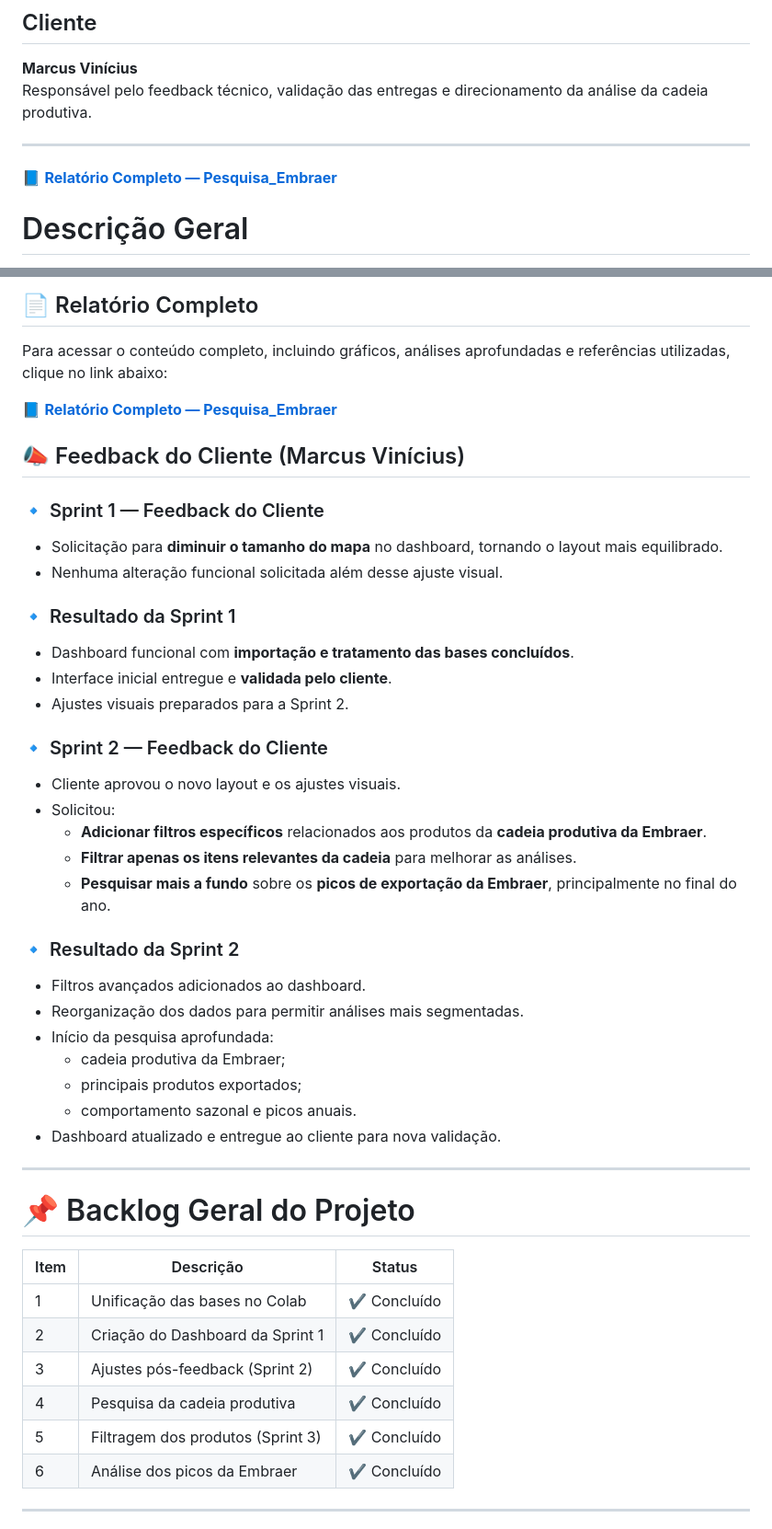
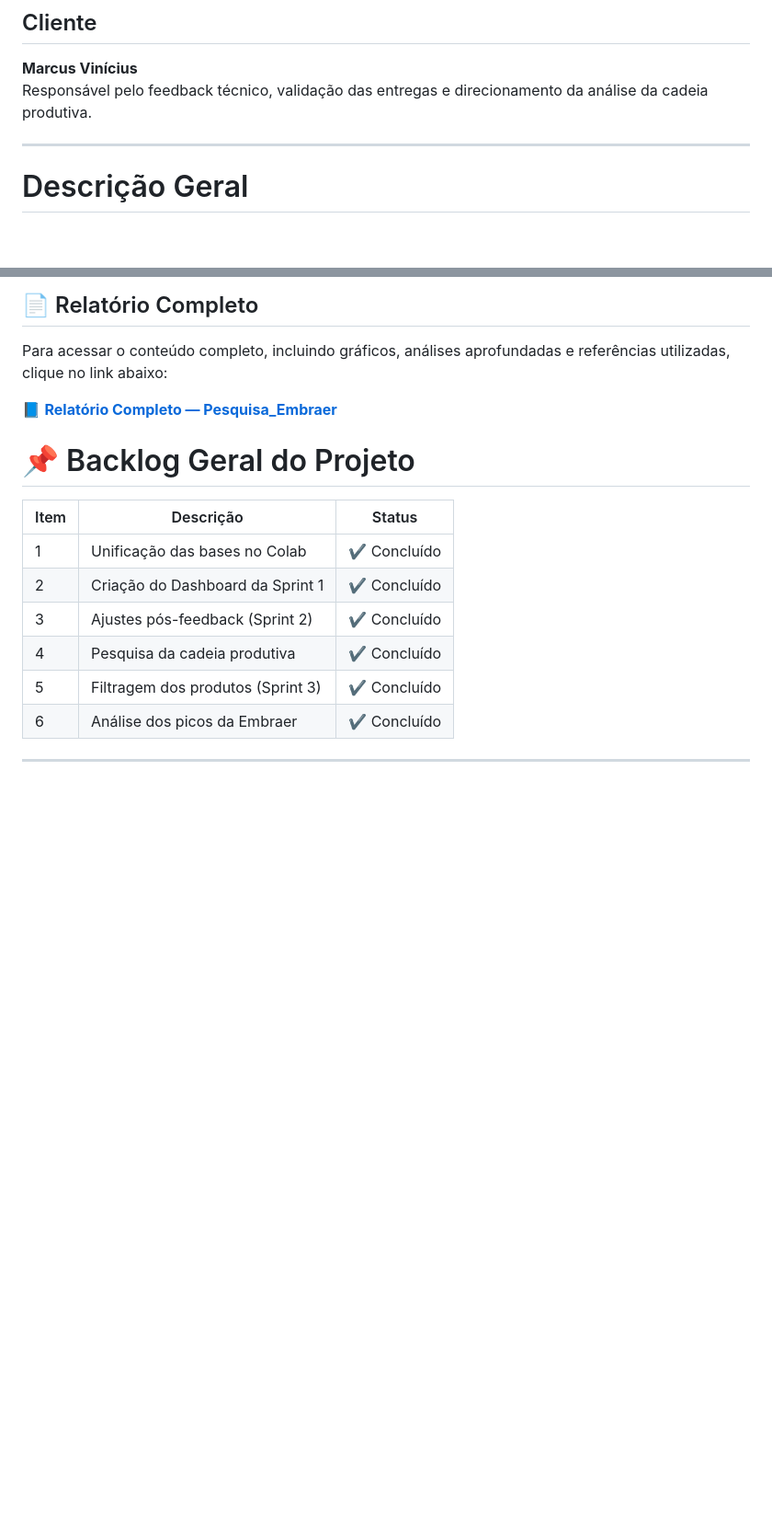
Before and after one commit to moreirarfll/api-cadeias-produtivas, a Markdown page: README.md, 2 parts joined by grey strips. Shown at 92% size. GitHub-like rendering; blank space fills up the shorter version.

Commit message:
Remove client feedback details from README
Removed client feedback sections for Sprint 1 and Sprint 2 from README.

```diff
--- a/README.md
+++ b/README.md
@@ -18,7 +18,6 @@
 Responsável pelo feedback técnico, validação das entregas e direcionamento da análise da cadeia produtiva.
 
 ---
-[📘 **Relatório Completo — Pesquisa_Embraer**](./Pesquisa_Embraer.docx)
 
 
 # Descrição Geral
@@ -145,39 +144,6 @@ Para acessar o conteúdo completo, incluindo gráficos, análises aprofundadas e
 
 
 
-## 📣 Feedback do Cliente (Marcus Vinícius)
-
-
-### 🔹 Sprint 1 — Feedback do Cliente
-- Solicitação para **diminuir o tamanho do mapa** no dashboard, tornando o layout mais equilibrado.
-- Nenhuma alteração funcional solicitada além desse ajuste visual.
-
-### 🔹 Resultado da Sprint 1
-- Dashboard funcional com **importação e tratamento das bases concluídos**.
-- Interface inicial entregue e **validada pelo cliente**.
-- Ajustes visuais preparados para a Sprint 2.
-
-
-### 🔹 Sprint 2 — Feedback do Cliente
-- Cliente aprovou o novo layout e os ajustes visuais.
-- Solicitou:
-  - **Adicionar filtros específicos** relacionados aos produtos da **cadeia produtiva da Embraer**.
-  - **Filtrar apenas os itens relevantes da cadeia** para melhorar as análises.
-  - **Pesquisar mais a fundo** sobre os **picos de exportação da Embraer**, principalmente no final do ano.
-
-### 🔹 Resultado da Sprint 2
-- Filtros avançados adicionados ao dashboard.
-- Reorganização dos dados para permitir análises mais segmentadas.
-- Início da pesquisa aprofundada:
-  - cadeia produtiva da Embraer;
-  - principais produtos exportados;
-  - comportamento sazonal e picos anuais.
-- Dashboard atualizado e entregue ao cliente para nova validação.
-
----
-
-
-
 # 📌 Backlog Geral do Projeto
 
 | Item | Descrição | Status |
```
